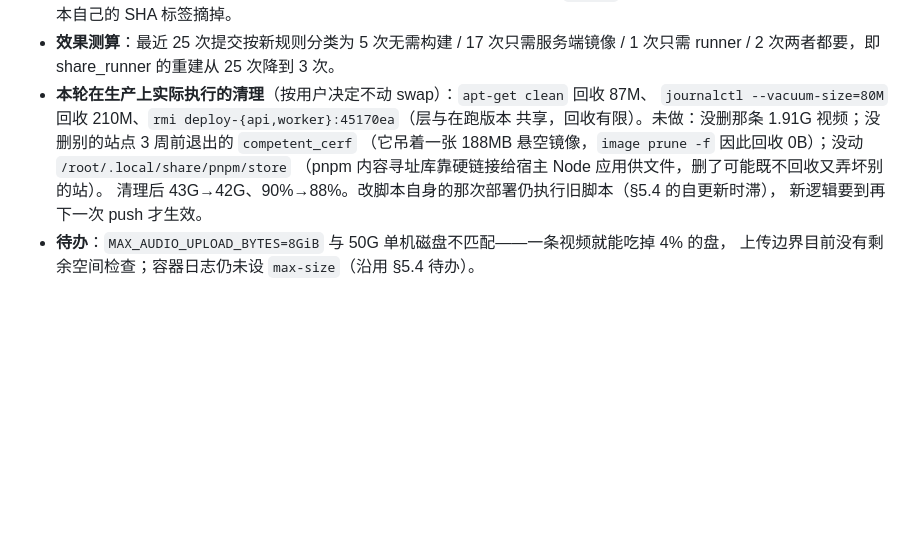
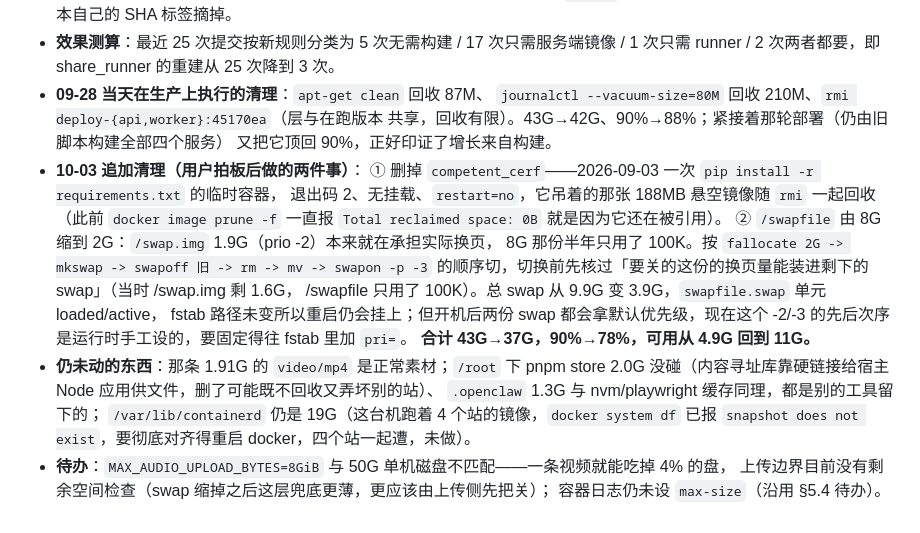
Before and after one commit to JerryTheAlpaca/knowledge-base, a Markdown page: docs/07-本轮改造实施与验收记录.md, the part around the change. GitHub-like rendering; blank space fills up the shorter version.

Commit message:
docs(deploy): 记下 10-03 追加清理——删废弃容器与把 /swapfile 从 8G 缩到 2G
磁盘 90% -> 78%（43G -> 37G，可用回到 11G）。同时记下没动的部分和原因：
那条 1.91G 视频是正常素材，pnpm store 靠硬链接给宿主 Node 应用供文件。

```diff
--- a/docs/07-本轮改造实施与验收记录.md
+++ b/docs/07-本轮改造实施与验收记录.md
@@ -287,12 +287,26 @@
   新写法 MATCH。这条对 `keep=0` 的升级清理是必要的，否则会把当前版本自己的 SHA 标签摘掉。
 - **效果测算**：最近 25 次提交按新规则分类为 5 次无需构建 / 17 次只需服务端镜像 /
   1 次只需 runner / 2 次两者都要，即 share_runner 的重建从 25 次降到 3 次。
-- **本轮在生产上实际执行的清理**（按用户决定不动 swap）：`apt-get clean` 回收 87M、
+- **09-28 当天在生产上执行的清理**：`apt-get clean` 回收 87M、
   `journalctl --vacuum-size=80M` 回收 210M、`rmi deploy-{api,worker}:45170ea`（层与在跑版本
-  共享，回收有限）。未做：没删那条 1.91G 视频；没删别的站点 3 周前退出的 `competent_cerf`
-  （它吊着一张 188MB 悬空镜像，`image prune -f` 因此回收 0B）；没动 `/root/.local/share/pnpm/store`
-  （pnpm 内容寻址库靠硬链接给宿主 Node 应用供文件，删了可能既不回收又弄坏别的站）。
-  清理后 43G→42G、90%→88%。改脚本自身的那次部署仍执行旧脚本（§5.4 的自更新时滞），
-  新逻辑要到再下一次 push 才生效。
+  共享，回收有限）。43G→42G、90%→88%；紧接着那轮部署（仍由旧脚本构建全部四个服务）
+  又把它顶回 90%，正好印证了增长来自构建。
+- **10-03 追加清理（用户拍板后做的两件事）**：
+  ① 删掉 `competent_cerf`——2026-09-03 一次 `pip install -r requirements.txt` 的临时容器，
+  退出码 2、无挂载、`restart=no`，它吊着的那张 188MB 悬空镜像随 `rmi` 一起回收
+  （此前 `docker image prune -f` 一直报 `Total reclaimed space: 0B` 就是因为它还在被引用）。
+  ② `/swapfile` 由 8G 缩到 2G：`/swap.img` 1.9G（prio -2）本来就在承担实际换页，
+  8G 那份半年只用了 100K。按 `fallocate 2G -> mkswap -> swapoff 旧 -> rm -> mv -> swapon -p -3`
+  的顺序切，切换前先核过「要关的这份的换页量能装进剩下的 swap」（当时 /swap.img 剩 1.6G，
+  /swapfile 只用了 100K）。总 swap 从 9.9G 变 3.9G，`swapfile.swap` 单元 loaded/active，
+  fstab 路径未变所以重启仍会挂上；但开机后两份 swap 都会拿默认优先级，现在这个 -2/-3
+  的先后次序是运行时手工设的，要固定得往 fstab 里加 `pri=`。
+  **合计 43G→37G，90%→78%，可用从 4.9G 回到 11G。**
+- **仍未动的东西**：那条 1.91G 的 `video/mp4` 是正常素材；`/root` 下 pnpm store 2.0G
+  没碰（内容寻址库靠硬链接给宿主 Node 应用供文件，删了可能既不回收又弄坏别的站）、
+  `.openclaw` 1.3G 与 nvm/playwright 缓存同理，都是别的工具留下的；
+  `/var/lib/containerd` 仍是 19G（这台机跑着 4 个站的镜像，`docker system df` 已报
+  `snapshot does not exist`，要彻底对齐得重启 docker，四个站一起遭，未做）。
 - **待办**：`MAX_AUDIO_UPLOAD_BYTES=8GiB` 与 50G 单机磁盘不匹配——一条视频就能吃掉 4% 的盘，
-  上传边界目前没有剩余空间检查；容器日志仍未设 `max-size`（沿用 §5.4 待办）。
+  上传边界目前没有剩余空间检查（swap 缩掉之后这层兜底更薄，更应该由上传侧先把关）；
+  容器日志仍未设 `max-size`（沿用 §5.4 待办）。
```
